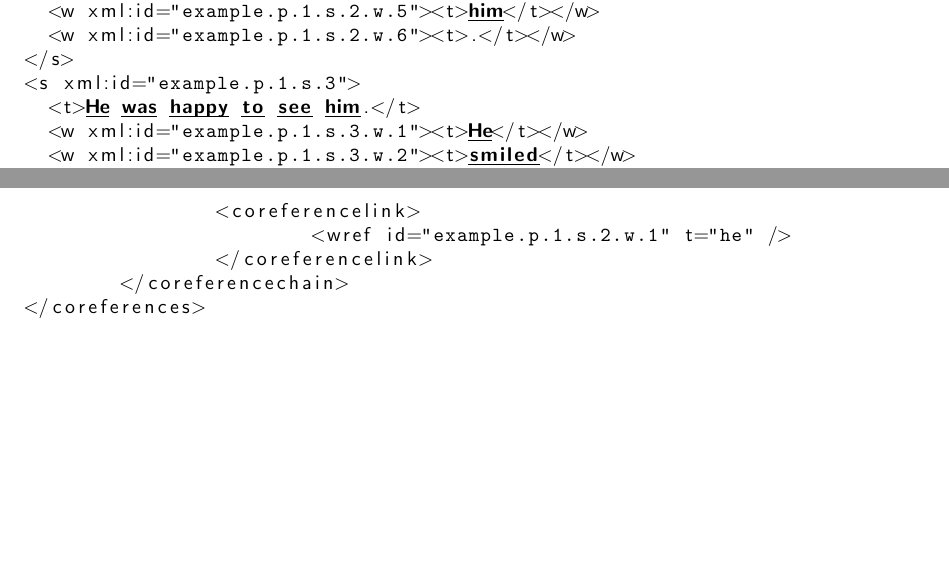
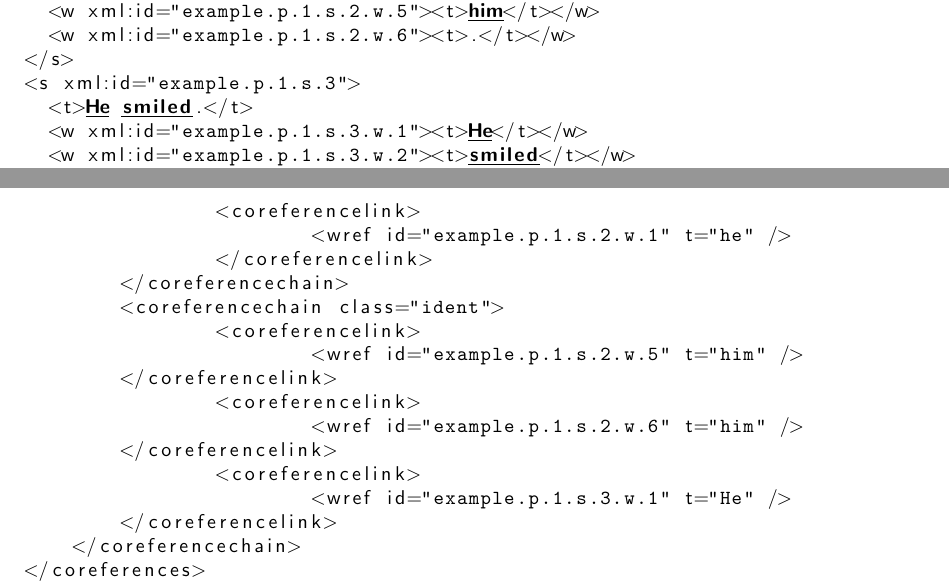
Before and after one commit to proycon/folia, a LaTeX thesis (docs/folia.tex): two parts of pages 43 and 44 of 101, joined at a grey line, cut so that both start at the same text, the shorter picture padded with empty space. Compiled offline with pdfLaTeX.

Commit message:
fixes in coreference example

```diff
--- a/docs/folia.tex
+++ b/docs/folia.tex
@@ -32,7 +32,7 @@ literate={á}{{\'a}}1 {ã}{{\~a}}1 {é}{{\'e}}1 {ˈ}{{\textipa{'}}}1 {ʊ}{{\text
         Radboud University Nijmegen.}}
 
 \title{{\huge FoLiA: Format for Linguistic Annotation} \\ \vspace*{0.5cm}
-{\bf \small version 0.10.0 -- Revision 3.1} \\ \vspace*{0.5cm}{\huge Documentation}\\
+{\bf \small version 0.10.0 -- Revision 3.2} \\ \vspace*{0.5cm}{\huge Documentation}\\
 %\vspace*{1cm} {\it ILK Technical Report -- ILK 12-03}
 }
 
@@ -1419,7 +1419,7 @@ Relations between words that refer to the same referent are expressed in FoLiA u
   <w xml:id="example.p.1.s.2.w.6"><t>.</t></w>
 </s>
 <s xml:id="example.p.1.s.3">
-  <t>He was happy to see him.</t>
+  <t>He smiled.</t>
   <w xml:id="example.p.1.s.3.w.1"><t>He</t></w>
   <w xml:id="example.p.1.s.3.w.2"><t>smiled</t></w>
   <w xml:id="example.p.1.s.3.w.3"><t>.</t></w>
@@ -1437,6 +1437,17 @@ Relations between words that refer to the same referent are expressed in FoLiA u
 			<wref id="example.p.1.s.2.w.1" t="he" />
 		</coreferencelink>
 	</coreferencechain>
+	<coreferencechain class="ident">
+		<coreferencelink>
+			<wref id="example.p.1.s.2.w.5" t="him" />
+        </coreferencelink>
+		<coreferencelink>
+			<wref id="example.p.1.s.2.w.6" t="him" />
+        </coreferencelink>
+		<coreferencelink>
+			<wref id="example.p.1.s.3.w.1" t="He" />
+        </coreferencelink>
+    </coreferencechain>
 </coreferences>
 </p>
 \end{lstlisting}
```
Also changed, not shown: docs/folia.pdf.
